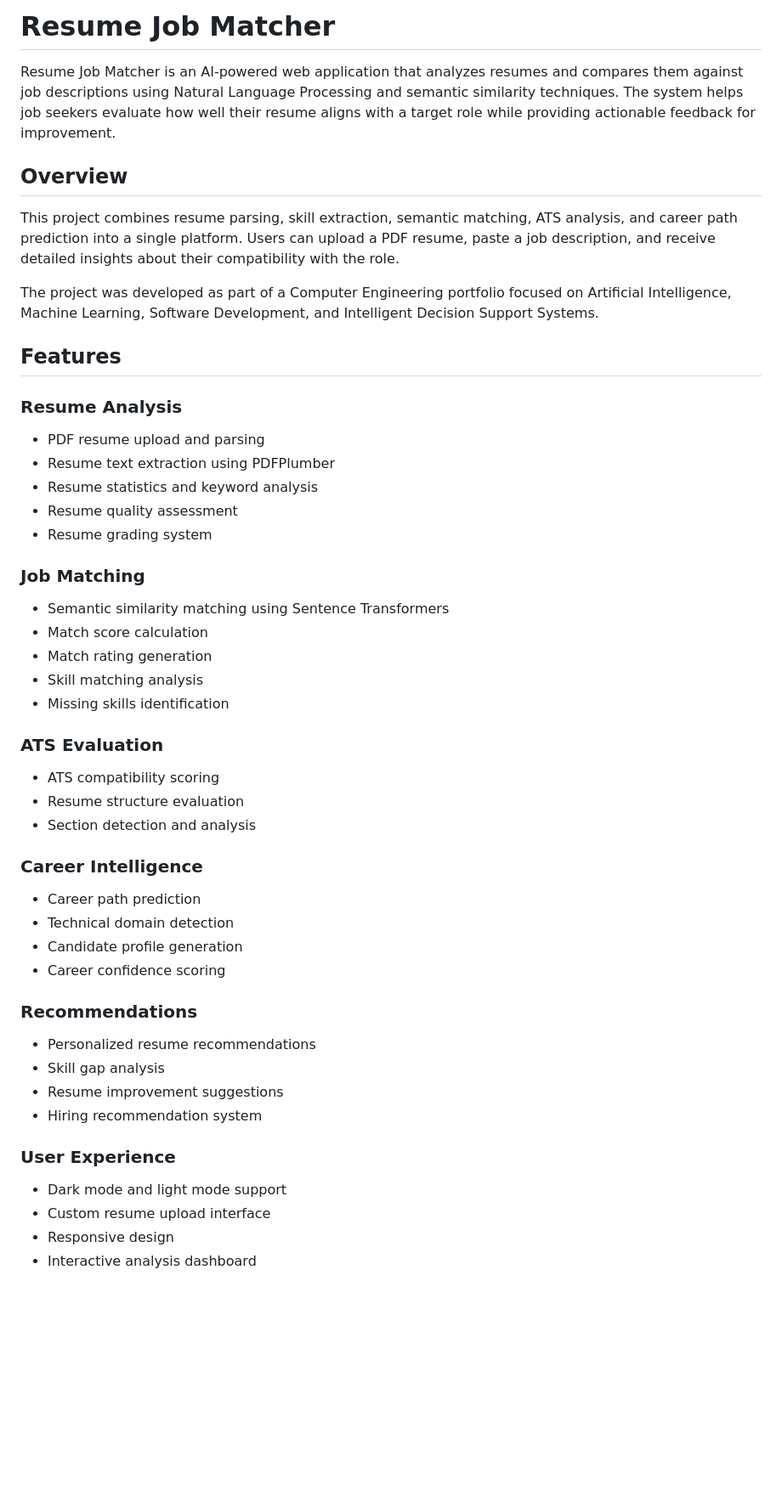
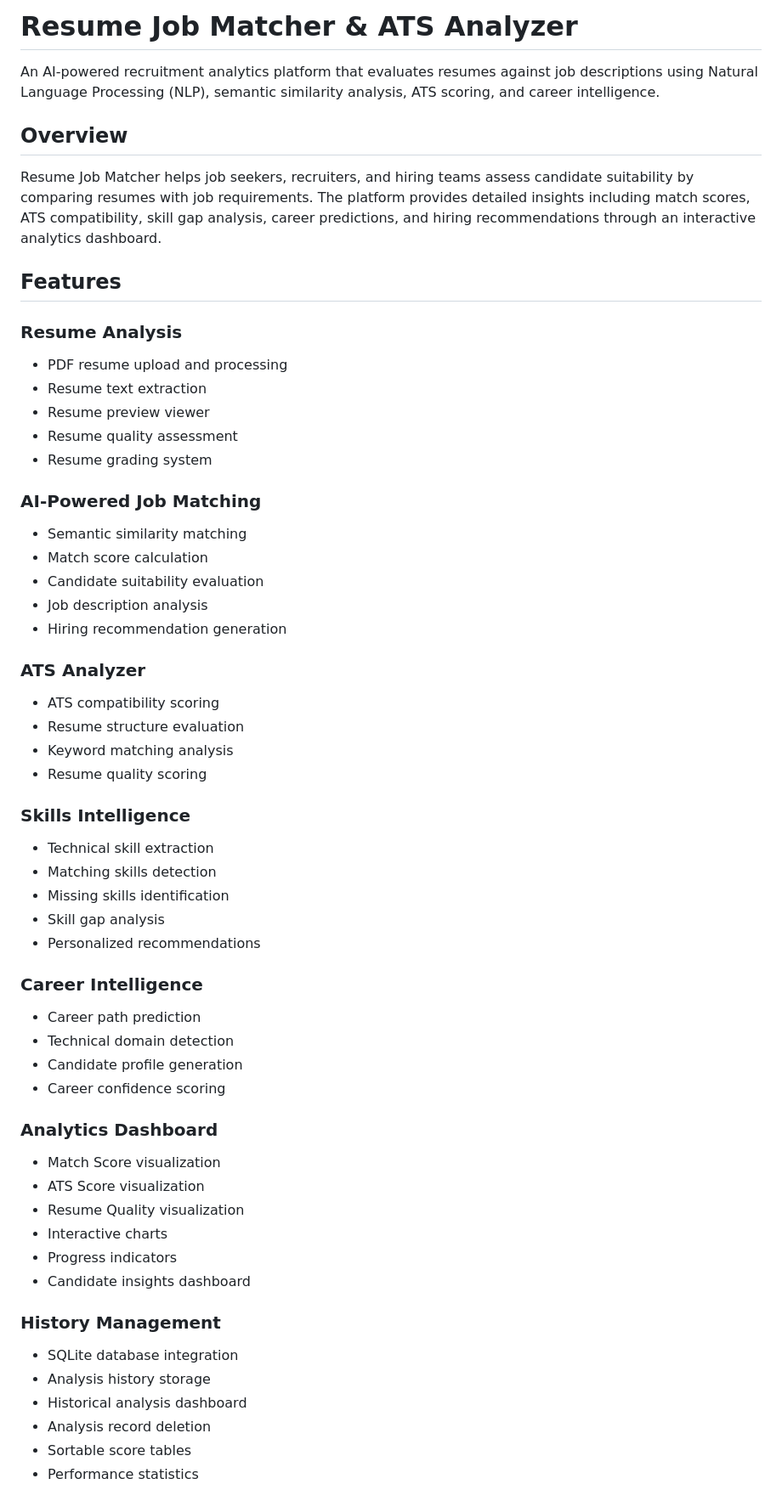
Before and after one commit to MicoYumul/ResumeJobMatcher, a Markdown page: README.md, the part around one of its changes. Shown at 85% size. Rendered like a GitHub page; blank space fills up the shorter version.

```diff
--- a/README.md
+++ b/README.md
@@ -1,36 +1,43 @@
-# Resume Job Matcher
+# Resume Job Matcher & ATS Analyzer
 
-Resume Job Matcher is an AI-powered web application that analyzes resumes and compares them against job descriptions using Natural Language Processing and semantic similarity techniques. The system helps job seekers evaluate how well their resume aligns with a target role while providing actionable feedback for improvement.
+An AI-powered recruitment analytics platform that evaluates resumes against job descriptions using Natural Language Processing (NLP), semantic similarity analysis, ATS scoring, and career intelligence.
 
 ## Overview
 
-This project combines resume parsing, skill extraction, semantic matching, ATS analysis, and career path prediction into a single platform. Users can upload a PDF resume, paste a job description, and receive detailed insights about their compatibility with the role.
-
-The project was developed as part of a Computer Engineering portfolio focused on Artificial Intelligence, Machine Learning, Software Development, and Intelligent Decision Support Systems.
+Resume Job Matcher helps job seekers, recruiters, and hiring teams assess candidate suitability by comparing resumes with job requirements. The platform provides detailed insights including match scores, ATS compatibility, skill gap analysis, career predictions, and hiring recommendations through an interactive analytics dashboard.
 
 ## Features
 
 ### Resume Analysis
 
-* PDF resume upload and parsing
-* Resume text extraction using PDFPlumber
-* Resume statistics and keyword analysis
+* PDF resume upload and processing
+* Resume text extraction
+* Resume preview viewer
 * Resume quality assessment
 * Resume grading system
 
-### Job Matching
+### AI-Powered Job Matching
 
-* Semantic similarity matching using Sentence Transformers
+* Semantic similarity matching
 * Match score calculation
-* Match rating generation
-* Skill matching analysis
-* Missing skills identification
+* Candidate suitability evaluation
+* Job description analysis
+* Hiring recommendation generation
 
-### ATS Evaluation
+### ATS Analyzer
 
 * ATS compatibility scoring
 * Resume structure evaluation
-* Section detection and analysis
+* Keyword matching analysis
+* Resume quality scoring
+
+### Skills Intelligence
+
+* Technical skill extraction
+* Matching skills detection
+* Missing skills identification
+* Skill gap analysis
+* Personalized recommendations
 
 ### Career Intelligence
 
@@ -39,17 +46,21 @@ The project was developed as part of a Computer Engineering portfolio focused on
 * Candidate profile generation
 * Career confidence scoring
 
-### Recommendations
+### Analytics Dashboard
 
-* Personalized resume recommendations
-* Skill gap analysis
-* Resume improvement suggestions
-* Hiring recommendation system
+* Match Score visualization
+* ATS Score visualization
+* Resume Quality visualization
+* Interactive charts
+* Progress indicators
+* Candidate insights dashboard
 
-### User Experience
+### History Management
 
-* Dark mode and light mode support
-* Custom resume upload interface
-* Responsive design
-* Interactive analysis dashboard
+* SQLite database integration
+* Analysis history storage
+* Historical analysis dashboard
+* Analysis record deletion
+* Sortable score tables
+* Performance statistics
 
```
Also changed, not shown: other parts of README.md (+123 -67 lines).
